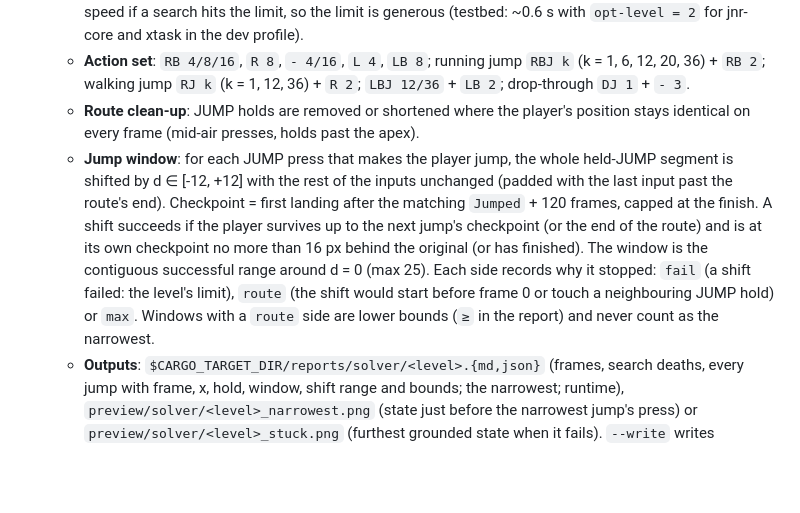
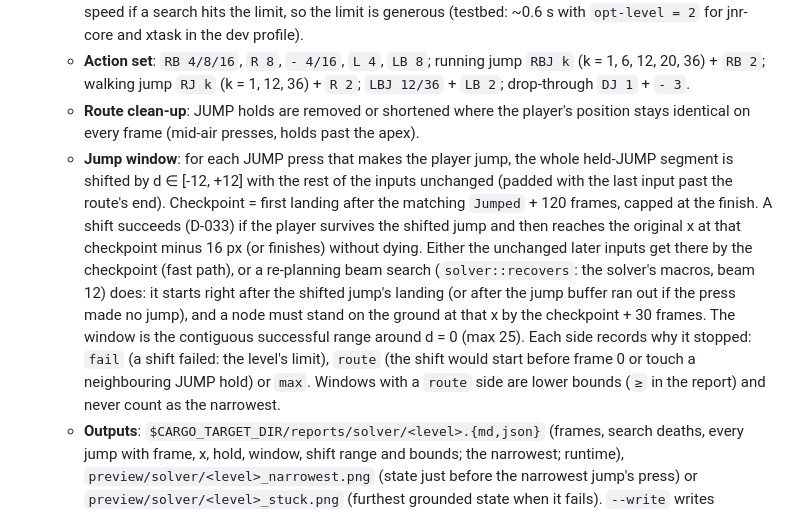
Before and after one commit to David-Prelinger/oblatenjagd, a Markdown page: docs/validation.md, the part around the change. Drawn GitHub-style; blank space fills up the shorter version.

```diff
--- a/docs/validation.md
+++ b/docs/validation.md
@@ -38,7 +38,7 @@ Both write a machine-readable report to `$CARGO_TARGET_DIR/reports/{check,verify
   - **Search**: frame-synchronous beam search (default width 64): nodes are bucketed by frame and buckets processed in frame order; each bucket is ranked (furthest right, then fewer jumps, then insertion order), de-duplicated by a coarse state key (x/y in 4 px cells, vx in 1/4 px, vy in 1/2 px, grounded, plus `Game::world_hash`: changed tiles, gameplay entities in 4 px cells, for enemies, projectiles and the Festungsbahn also activation, state, facing and pattern counter, checkpoint, power state), cut to the beam width plus a reserve that keeps at least a quarter of the beam grounded and a "high" reserve (up to a quarter of the beam: a node whose feet are higher than every kept node's in its 16 px column, so a player waiting above a pit for the Festungsbahn, or riding it, survives against nodes further right down in the pit), and expanded with every macro-action. Macro-actions that die are pruned and counted as **search deaths**; touching the goal stops the macro. The first completion (earliest frame, then fewest jumps) wins. Fails when every branch dies, after the frame budget (3× level width in px) or the wall-clock limit (default 60 s, `--time-limit`). The route is deterministic: it does not depend on the thread count, and the clock is checked only while no completion has been found. Pass/fail can depend on machine speed if a search hits the limit, so the limit is generous (testbed: ~0.6 s with `opt-level = 2` for jnr-core and xtask in the dev profile).
   - **Action set**: `RB 4/8/16`, `R 8`, `- 4/16`, `L 4`, `LB 8`; running jump `RBJ k` (k = 1, 6, 12, 20, 36) + `RB 2`; walking jump `RJ k` (k = 1, 12, 36) + `R 2`; `LBJ 12/36` + `LB 2`; drop-through `DJ 1` + `- 3`.
   - **Route clean-up**: JUMP holds are removed or shortened where the player's position stays identical on every frame (mid-air presses, holds past the apex).
-  - **Jump window**: for each JUMP press that makes the player jump, the whole held-JUMP segment is shifted by d ∈ [-12, +12] with the rest of the inputs unchanged (padded with the last input past the route's end). Checkpoint = first landing after the matching `Jumped` + 120 frames, capped at the finish. A shift succeeds if the player survives up to the next jump's checkpoint (or the end of the route) and is at its own checkpoint no more than 16 px behind the original (or has finished). The window is the contiguous successful range around d = 0 (max 25). Each side records why it stopped: `fail` (a shift failed: the level's limit), `route` (the shift would start before frame 0 or touch a neighbouring JUMP hold) or `max`. Windows with a `route` side are lower bounds (`≥` in the report) and never count as the narrowest.
+  - **Jump window**: for each JUMP press that makes the player jump, the whole held-JUMP segment is shifted by d ∈ [-12, +12] with the rest of the inputs unchanged (padded with the last input past the route's end). Checkpoint = first landing after the matching `Jumped` + 120 frames, capped at the finish. A shift succeeds (D-033) if the player survives the shifted jump and then reaches the original x at that checkpoint minus 16 px (or finishes) without dying. Either the unchanged later inputs get there by the checkpoint (fast path), or a re-planning beam search (`solver::recovers`: the solver's macros, beam 12) does: it starts right after the shifted jump's landing (or after the jump buffer ran out if the press made no jump), and a node must stand on the ground at that x by the checkpoint + 30 frames. The window is the contiguous successful range around d = 0 (max 25). Each side records why it stopped: `fail` (a shift failed: the level's limit), `route` (the shift would start before frame 0 or touch a neighbouring JUMP hold) or `max`. Windows with a `route` side are lower bounds (`≥` in the report) and never count as the narrowest.
   - **Outputs**: `$CARGO_TARGET_DIR/reports/solver/<level>.{md,json}` (frames, search deaths, every jump with frame, x, hold, window, shift range and bounds; the narrowest; runtime), `preview/solver/<level>_narrowest.png` (state just before the narrowest jump's press) or `preview/solver/<level>_stuck.png` (furthest grounded state when it fails). `--write` writes `tests/replays/<level>_solver.replay` (`expect = complete frames=N..N deaths=0`, no shots; `--shots` adds `route_25/50/75`, which then need goldens after art-director approval).
   - **Verify step `solver`**: `cargo xtask solve --all`; fails if any level is not finished (the output names the stuck report and image) or has no committed `tests/replays/<level>_solver.replay` (create it with `cargo xtask solve <level> --write`); the step note lists the narrowest window per level. A per-level `min_jump_window` in `[meta]` is in `backlog.md` (the meta table rejects unknown keys).
 
```
Also changed, not shown: docs/decisions.md (+6 -0 lines), 1 other file.
